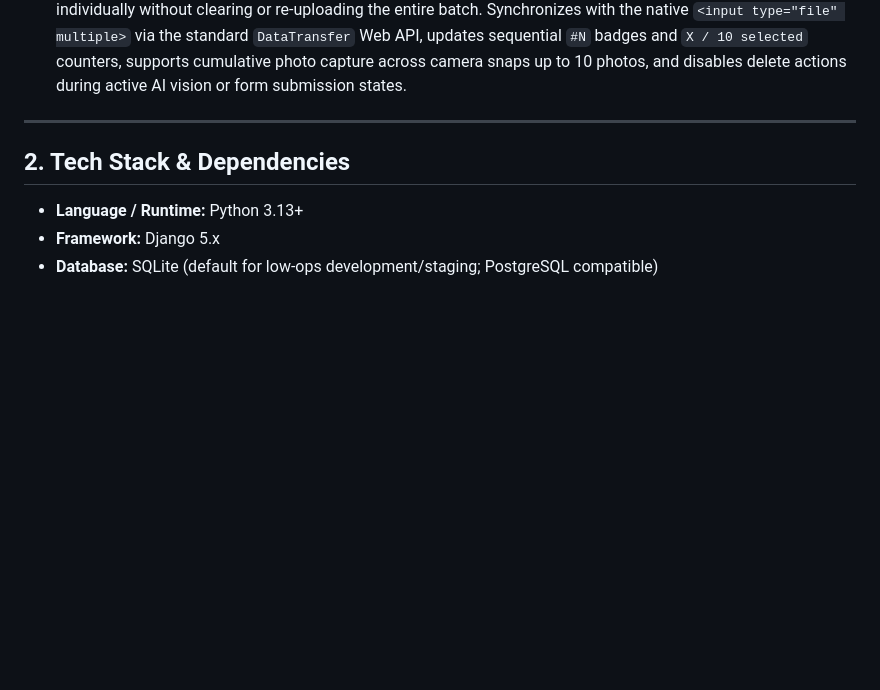
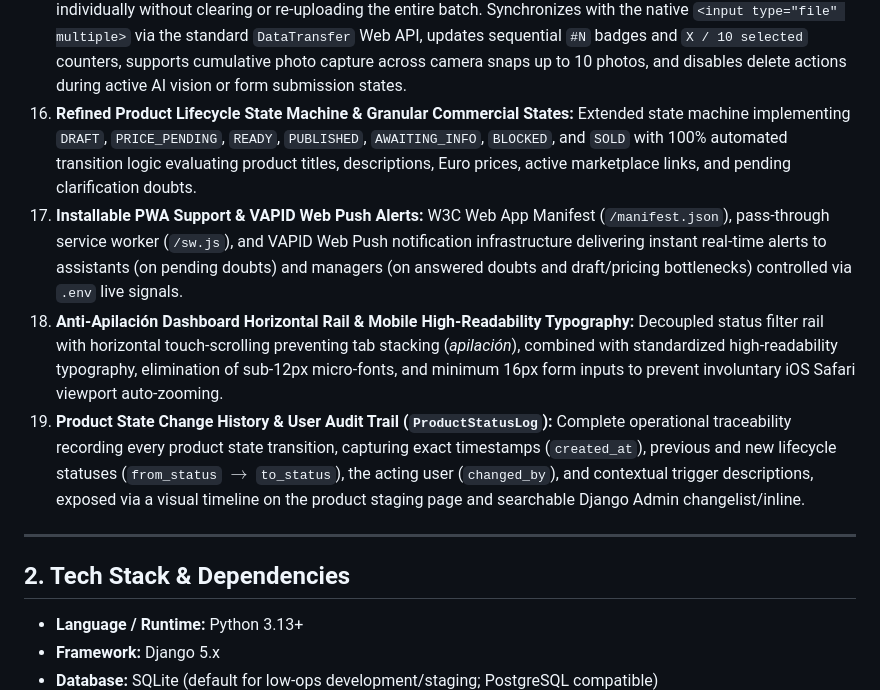
Before and after one commit to saert3311/2nd-hand-manager, a Markdown page: SPEC.md, the part around the change. Drawn GitHub-style; blank space fills up the shorter version.

Commit message:
docs(prd): add PRD and specification for Product State Change History and Audit Trail

```diff
--- a/SPEC.md
+++ b/SPEC.md
@@ -17,6 +17,10 @@ Build a lightweight, responsive Django web application for a secondhand resellin
 13. **Intake Form State Management, Async Blocking & Client-Side Validations:** Robust client-side form state machine (`idle`, `identifying`, `submitting`) on the mobile intake view (`/intake/`). Blocks interactions during asynchronous operations (disabling form submit and dropzone while AI pre-flight is in flight) to prevent race conditions and photo mutation; locks submit triggers on form POST to eliminate double-click duplicate records; and replaces native browser `alert()` dialogs with accessible, non-disruptive inline error alerts (`role="alert"`, `aria-live="polite"`) for zero photos, >10 image count, and >10MB individual file size limits.
 14. **Responsive Mobile Navigation & Hamburger Drawer:** Streamlined, uncluttered header experience across mobile viewports (< 768px / `md:`). Collapses the horizontal links, language toggles, profile details, and logout actions into an accessible mobile hamburger drawer (`#mobile-menu`), while preserving the full desktop navigation layout on larger screens (`≥ md:`). Features WCAG 2.1 AA compliant 44×44px touch targets, dynamic SVG toggle (☰ to ✕), `aria-expanded` attributes, and `Escape` / outside-click dismissal.
 15. **Intake Photo Preview Management & Individual Deletion:** Dynamic client-side photo management in the mobile intake form (`/intake/`). Each preview thumbnail rendered in `#previewGrid` features an accessible "✕" delete button conforming to WCAG 2.1 AA touch guidelines. Assistants can remove flawed or accidental photos individually without clearing or re-uploading the entire batch. Synchronizes with the native `<input type="file" multiple>` via the standard `DataTransfer` Web API, updates sequential `#N` badges and `X / 10 selected` counters, supports cumulative photo capture across camera snaps up to 10 photos, and disables delete actions during active AI vision or form submission states.
+16. **Refined Product Lifecycle State Machine & Granular Commercial States:** Extended state machine implementing `DRAFT`, `PRICE_PENDING`, `READY`, `PUBLISHED`, `AWAITING_INFO`, `BLOCKED`, and `SOLD` with 100% automated transition logic evaluating product titles, descriptions, Euro prices, active marketplace links, and pending clarification doubts.
+17. **Installable PWA Support & VAPID Web Push Alerts:** W3C Web App Manifest (`/manifest.json`), pass-through service worker (`/sw.js`), and VAPID Web Push notification infrastructure delivering instant real-time alerts to assistants (on pending doubts) and managers (on answered doubts and draft/pricing bottlenecks) controlled via `.env` live signals.
+18. **Anti-Apilación Dashboard Horizontal Rail & Mobile High-Readability Typography:** Decoupled status filter rail with horizontal touch-scrolling preventing tab stacking (*apilación*), combined with standardized high-readability typography, elimination of sub-12px micro-fonts, and minimum 16px form inputs to prevent involuntary iOS Safari viewport auto-zooming.
+19. **Product State Change History & User Audit Trail (`ProductStatusLog`):** Complete operational traceability recording every product state transition, capturing exact timestamps (`created_at`), previous and new lifecycle statuses (`from_status` $\to$ `to_status`), the acting user (`changed_by`), and contextual trigger descriptions, exposed via a visual timeline on the product staging page and searchable Django Admin changelist/inline.
 
 ---
 
```
Also changed, not shown: docs/prds/PRD-product-state-change-tracking.md (added, +256 -0 lines).
